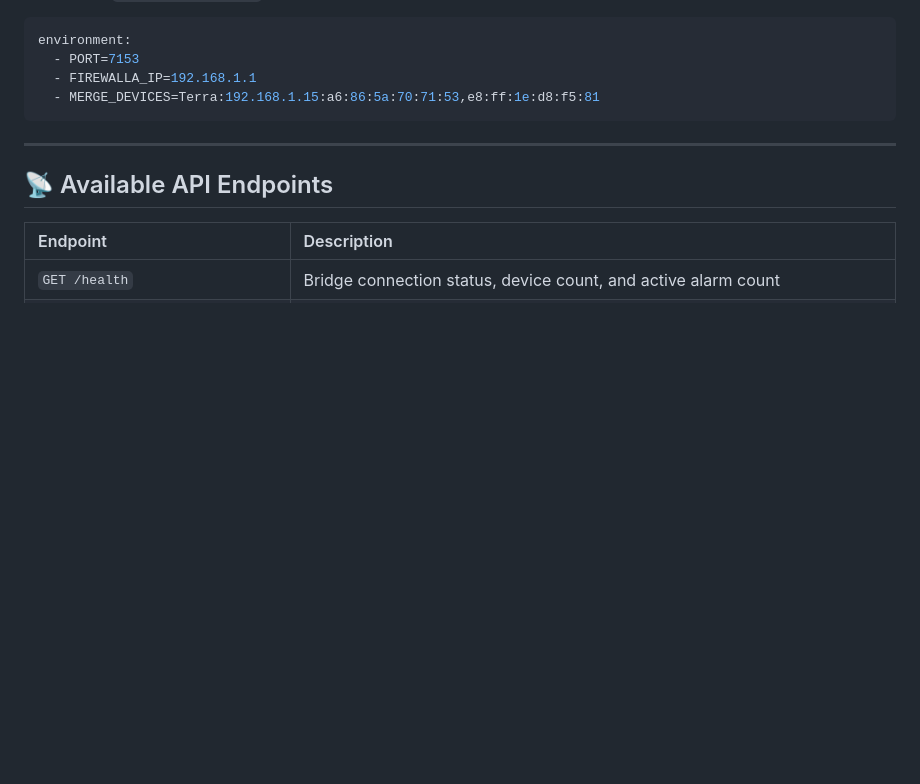
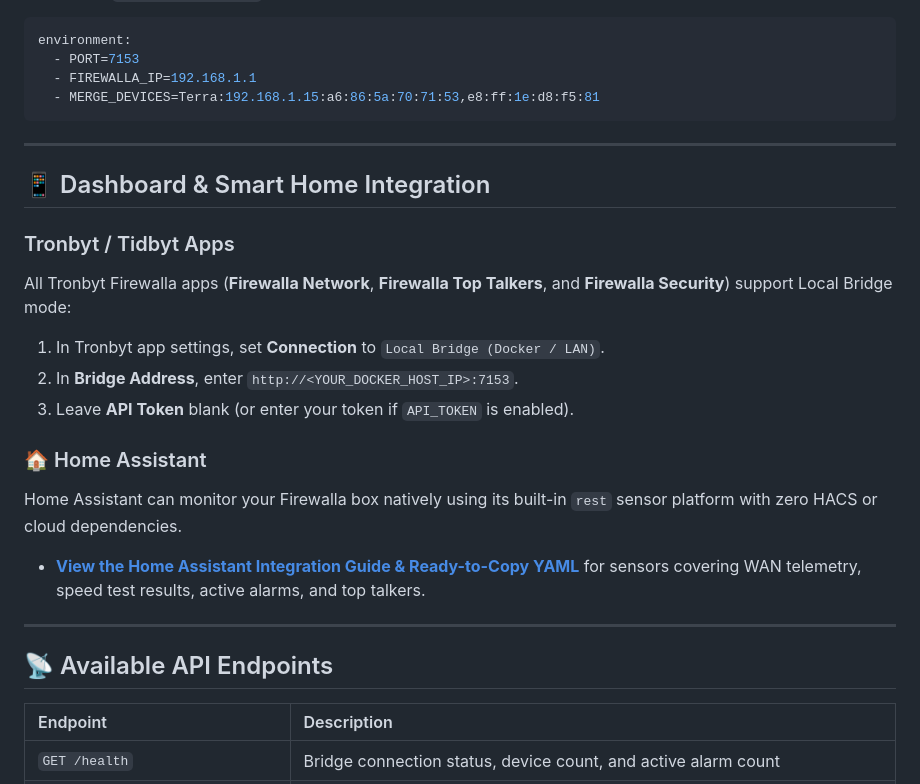
Before and after one commit to brombomb/firewalla-bridge, a Markdown page: README.md, the part around the change. Drawn GitHub-style; blank space fills up the shorter version.

Commit message:
docs: add Home Assistant integration guide and YAML templates

```diff
--- a/README.md
+++ b/README.md
@@ -141,6 +141,20 @@ environment:
 
 ---
 
+## 📱 Dashboard & Smart Home Integration
+
+### Tronbyt / Tidbyt Apps
+All Tronbyt Firewalla apps (**Firewalla Network**, **Firewalla Top Talkers**, and **Firewalla Security**) support Local Bridge mode:
+1. In Tronbyt app settings, set **Connection** to `Local Bridge (Docker / LAN)`.
+2. In **Bridge Address**, enter `http://<YOUR_DOCKER_HOST_IP>:7153`.
+3. Leave **API Token** blank (or enter your token if `API_TOKEN` is enabled).
+
+### 🏠 Home Assistant
+Home Assistant can monitor your Firewalla box natively using its built-in `rest` sensor platform with zero HACS or cloud dependencies.
+* **[View the Home Assistant Integration Guide & Ready-to-Copy YAML](docs/home-assistant.md)** for sensors covering WAN telemetry, speed test results, active alarms, and top talkers.
+
+---
+
 ## 📡 Available API Endpoints
 
 | Endpoint | Description |
```
Also changed, not shown: docs/home-assistant.md (added, +152 -0 lines).
